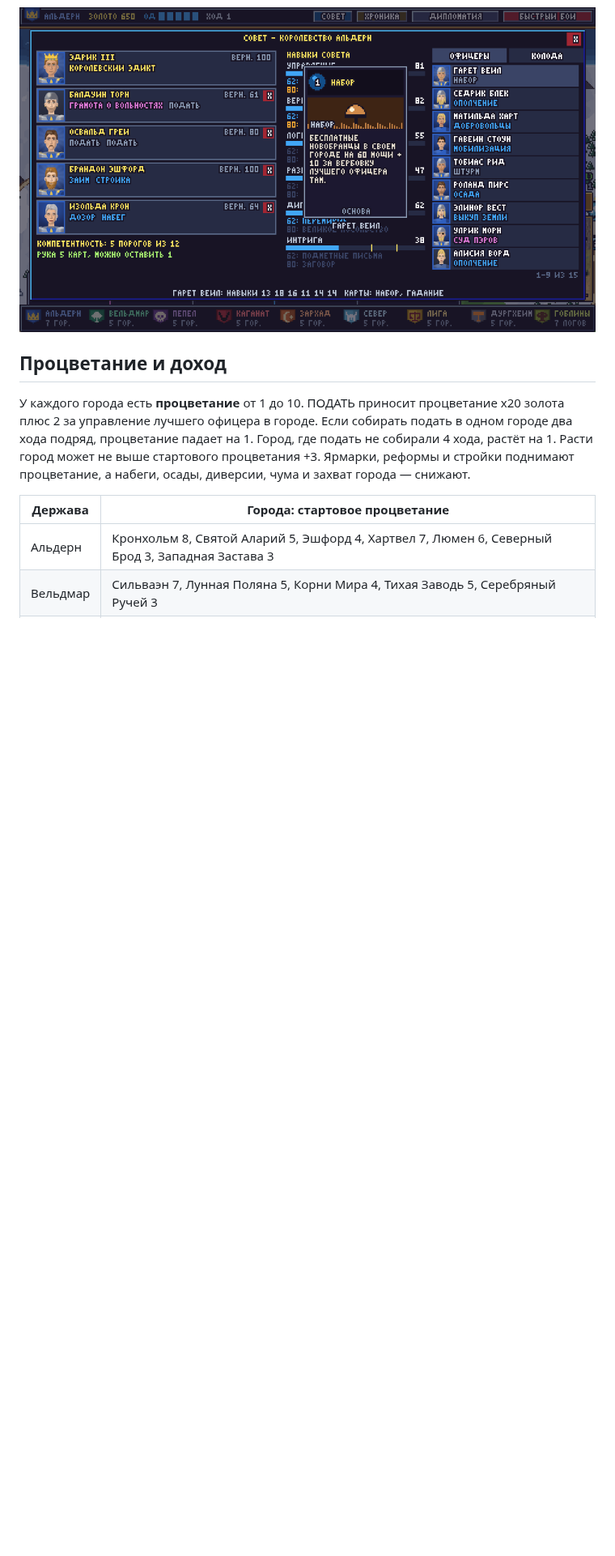
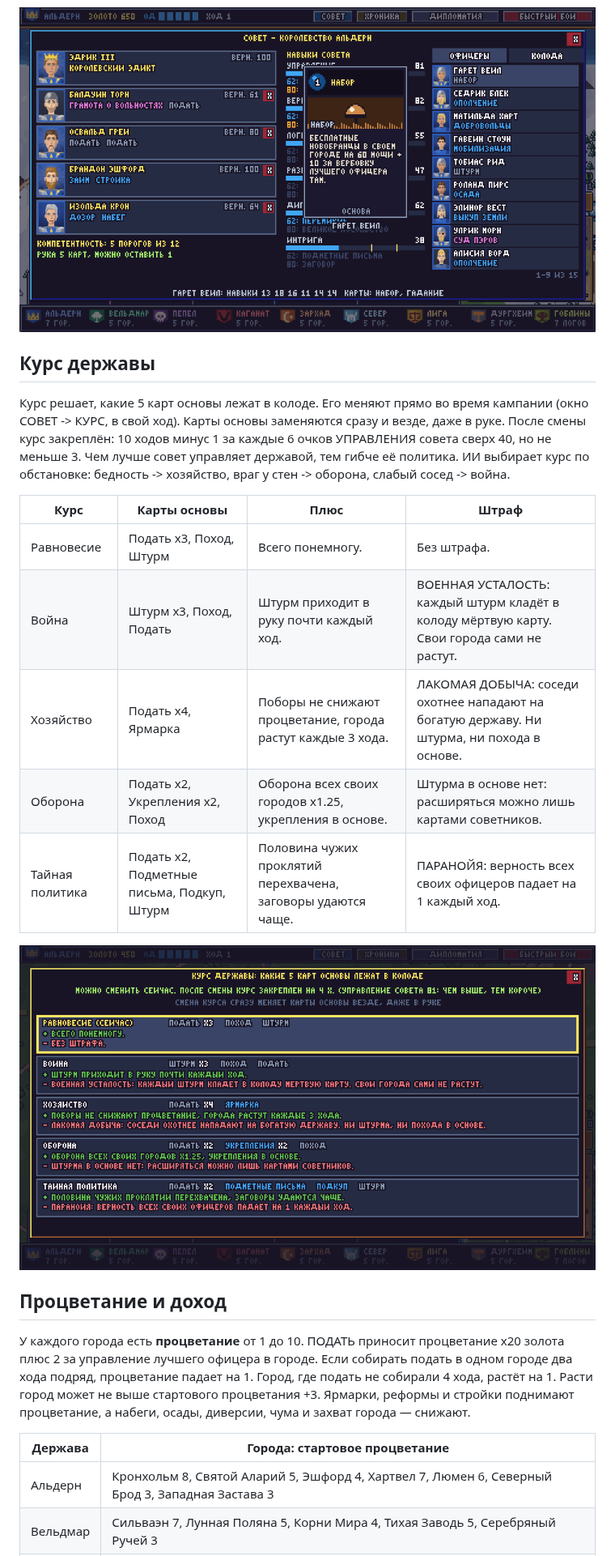
Before and after one commit to katiol123/2Dcodom, a Markdown page: docs/CARDS.md, the part around one of its changes. Shown at 81% size. Drawn GitHub-style; pictures changed too: docs/images/course.png (added); blank space fills up the shorter version.

```diff
--- a/docs/CARDS.md
+++ b/docs/CARDS.md
@@ -43,6 +43,24 @@
 советников замешиваются в колоду, пороговые карты пересчитываются. Уволенный теряет 15 верности.
 
 ![совет](images/council.png)
+
+## Курс державы
+
+Курс решает, какие 5 карт основы лежат в колоде. Его меняют прямо во время кампании (окно СОВЕТ ->
+КУРС, в свой ход). Карты основы заменяются сразу и везде, даже в руке. После смены курс закреплён:
+10 ходов минус 1 за каждые 6 очков УПРАВЛЕНИЯ совета сверх 40, но не меньше 3. Чем лучше совет
+управляет державой, тем гибче её политика. ИИ выбирает курс по обстановке: бедность -> хозяйство,
+враг у стен -> оборона, слабый сосед -> война.
+
+| Курс | Карты основы | Плюс | Штраф |
+|---|---|---|---|
+| Равновесие | Подать x3, Поход, Штурм | Всего понемногу. | Без штрафа. |
+| Война | Штурм x3, Поход, Подать | Штурм приходит в руку почти каждый ход. | ВОЕННАЯ УСТАЛОСТЬ: каждый штурм кладёт в колоду мёртвую карту. Свои города сами не растут. |
+| Хозяйство | Подать x4, Ярмарка | Поборы не снижают процветание, города растут каждые 3 хода. | ЛАКОМАЯ ДОБЫЧА: соседи охотнее нападают на богатую державу. Ни штурма, ни похода в основе. |
+| Оборона | Подать x2, Укрепления x2, Поход | Оборона всех своих городов x1.25, укрепления в основе. | Штурма в основе нет: расширяться можно лишь картами советников. |
+| Тайная политика | Подать x2, Подметные письма, Подкуп, Штурм | Половина чужих проклятий перехвачена, заговоры удаются чаще. | ПАРАНОЙЯ: верность всех своих офицеров падает на 1 каждый ход. |
+
+![курс](images/course.png)
 
 ## Процветание и доход
 
```
Also changed, not shown: other parts of docs/CARDS.md (+13 -12 lines).
